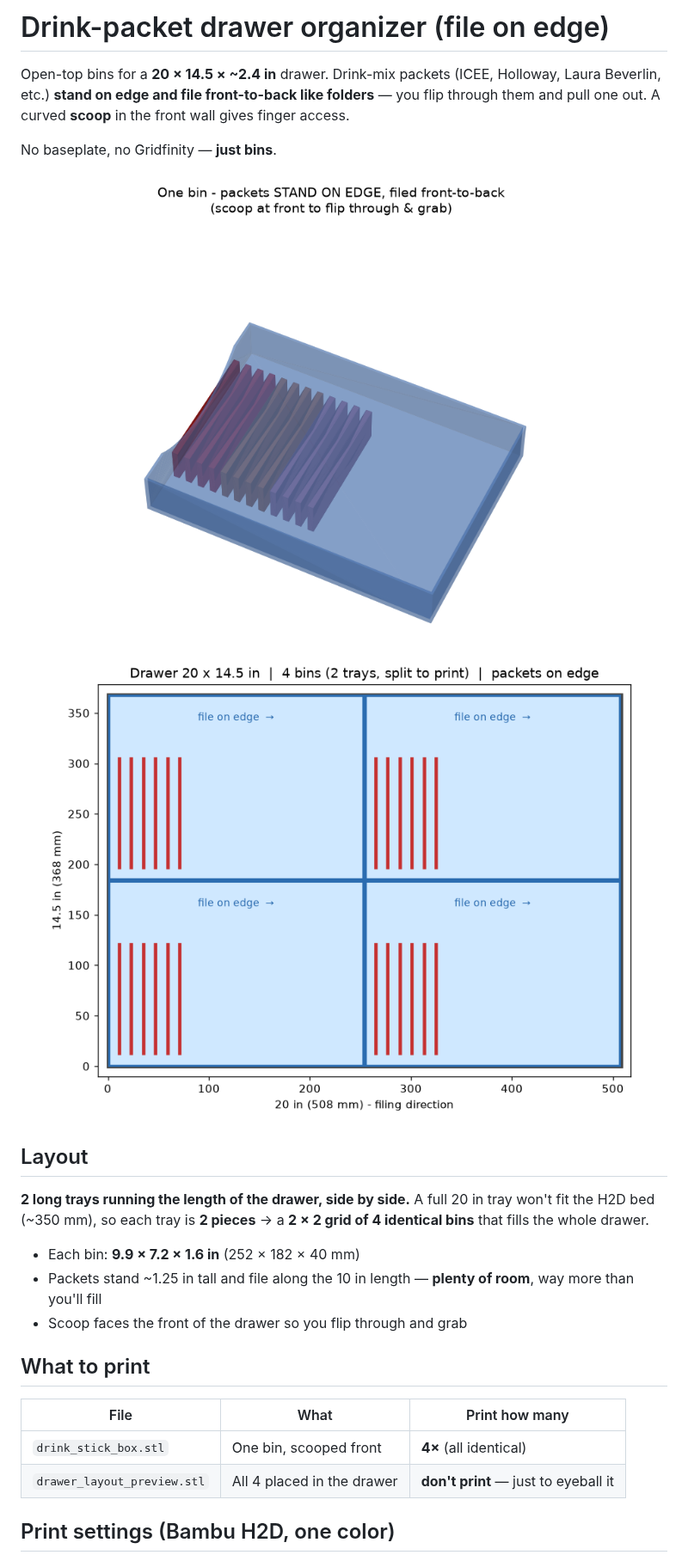
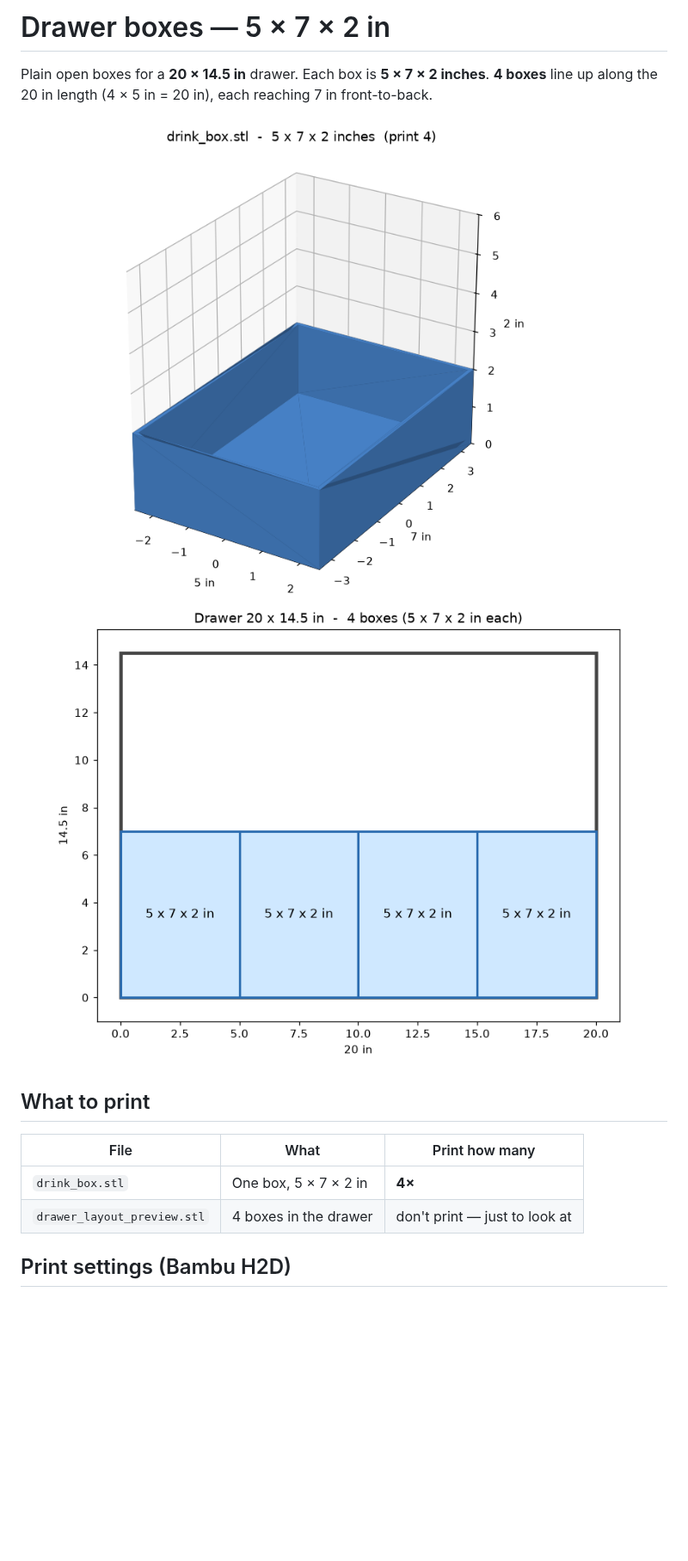
Before and after one commit to Diavel78/Bambu-Design, a Markdown page: models/drawer_organizer/README.md, the part around one of its changes. Shown at 86% size. GitHub-like rendering; pictures changed too: renders/drawer_layout.png, renders/drink_box.png (added); blank space fills up the shorter version.

```diff
--- a/models/drawer_organizer/README.md
+++ b/models/drawer_organizer/README.md
@@ -1,32 +1,18 @@
-# Drink-packet drawer organizer (file on edge)
+# Drawer boxes — 5 × 7 × 2 in
 
-Open-top bins for a **20 × 14.5 × ~2.4 in** drawer. Drink-mix packets
-(ICEE, Holloway, Laura Beverlin, etc.) **stand on edge and file front-to-back
-like folders** — you flip through them and pull one out. A curved **scoop** in
-the front wall gives finger access.
+Plain open boxes for a **20 × 14.5 in** drawer. Each box is **5 × 7 × 2 inches**.
+**4 boxes** line up along the 20 in length (4 × 5 in = 20 in), each reaching
+7 in front-to-back.
 
-No baseplate, no Gridfinity — **just bins**.
-
-![bin](../../renders/drink_stick_box.png)
+![box](../../renders/drink_box.png)
 ![layout](../../renders/drawer_layout.png)
-
-## Layout
-
-**2 long trays running the length of the drawer, side by side.** A full 20 in
-tray won't fit the H2D bed (~350 mm), so each tray is **2 pieces** → a **2 × 2
-grid of 4 identical bins** that fills the whole drawer.
-
-- Each bin: **9.9 × 7.2 × 1.6 in** (252 × 182 × 40 mm)
-- Packets stand ~1.25 in tall and file along the 10 in length — **plenty of
-  room**, way more than you'll fill
-- Scoop faces the front of the drawer so you flip through and grab
 
 ## What to print
 
 | File | What | Print how many |
 |------|------|----------------|
-| `drink_stick_box.stl` | One bin, scooped front | **4×** (all identical) |
-| `drawer_layout_preview.stl` | All 4 placed in the drawer | **don't print** — just to eyeball it |
+| `drink_box.stl` | One box, 5 × 7 × 2 in | **4×** |
+| `drawer_layout_preview.stl` | 4 boxes in the drawer | don't print — just to look at |
 
-## Print settings (Bambu H2D, one color)
+## Print settings (Bambu H2D)
 
```
Also changed, not shown: other parts of models/drawer_organizer/README.md (+7 -17 lines), 4 other files.
